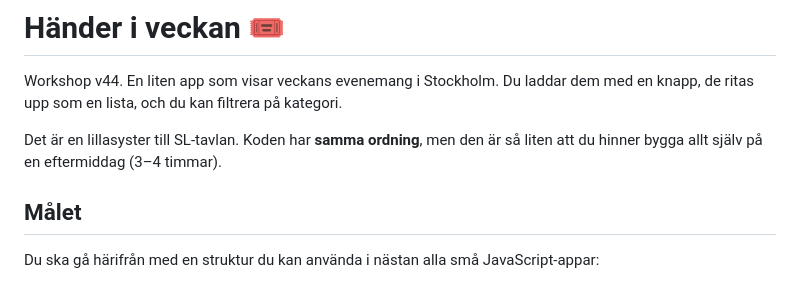
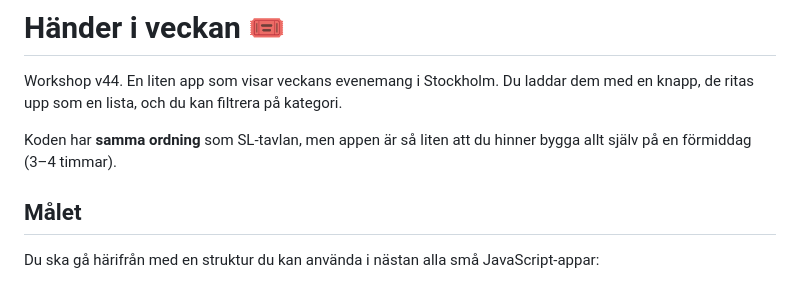
Before and after one commit to andreasjosef/workshop-v44, a Markdown page: README.md, the part around the change. Rendered like a GitHub page.

Commit message:
README: neutral intro, a morning instead of an afternoon
Co-Authored-By: Claude Opus 5.5 <noreply@anthropic.com>

```diff
--- a/README.md
+++ b/README.md
@@ -2,7 +2,7 @@
 
 Workshop v44. En liten app som visar veckans evenemang i Stockholm. Du laddar dem med en knapp, de ritas upp som en lista, och du kan filtrera på kategori.
 
-Det är en lillasyster till SL-tavlan. Koden har **samma ordning**, men den är så liten att du hinner bygga allt själv på en eftermiddag (3–4 timmar).
+Koden har **samma ordning** som SL-tavlan, men appen är så liten att du hinner bygga allt själv på en förmiddag (3–4 timmar).
 
 ## Målet
 
```
